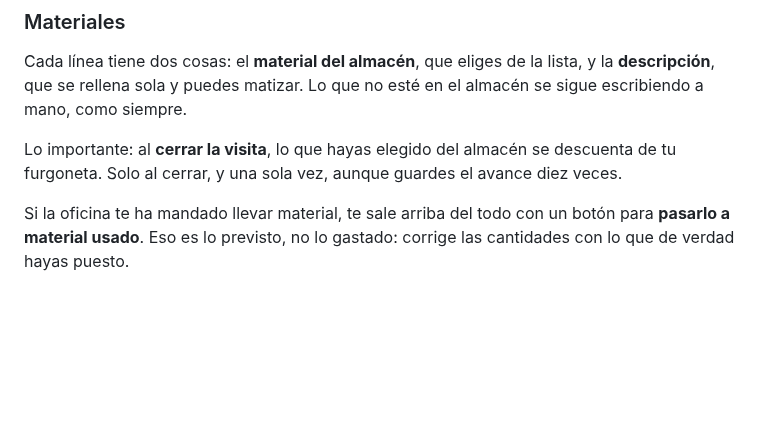
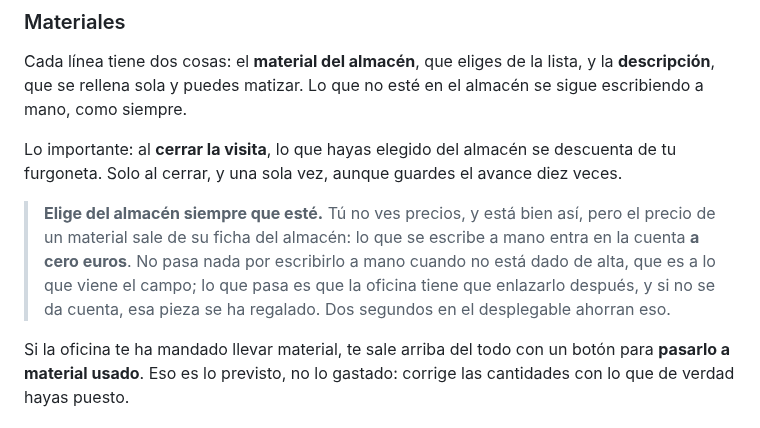
Before and after one commit to lascumbreselpuerto/ariza, a Markdown page: manuales/tecnico.md, the part around one of its changes. GitHub-like rendering; blank space fills up the shorter version.

```diff
--- a/manuales/tecnico.md
+++ b/manuales/tecnico.md
@@ -101,6 +101,13 @@ Lo que escribas en **Recomendaciones y presupuesto a ofertar** no se queda ahí:
 Cada línea tiene dos cosas: el **material del almacén**, que eliges de la lista, y la **descripción**, que se rellena sola y puedes matizar. Lo que no esté en el almacén se sigue escribiendo a mano, como siempre.
 
 Lo importante: al **cerrar la visita**, lo que hayas elegido del almacén se descuenta de tu furgoneta. Solo al cerrar, y una sola vez, aunque guardes el avance diez veces.
+
+> **Elige del almacén siempre que esté.** Tú no ves precios, y está bien así,
+> pero el precio de un material sale de su ficha del almacén: lo que se escribe
+> a mano entra en la cuenta **a cero euros**. No pasa nada por escribirlo a mano
+> cuando no está dado de alta, que es a lo que viene el campo; lo que pasa es
+> que la oficina tiene que enlazarlo después, y si no se da cuenta, esa pieza se
+> ha regalado. Dos segundos en el desplegable ahorran eso.
 
 Si la oficina te ha mandado llevar material, te sale arriba del todo con un botón para **pasarlo a material usado**. Eso es lo previsto, no lo gastado: corrige las cantidades con lo que de verdad hayas puesto.
 
```
Also changed, not shown: other parts of manuales/tecnico.md (+2 -2 lines), manuales/formacion.md (+57 -2 lines).
